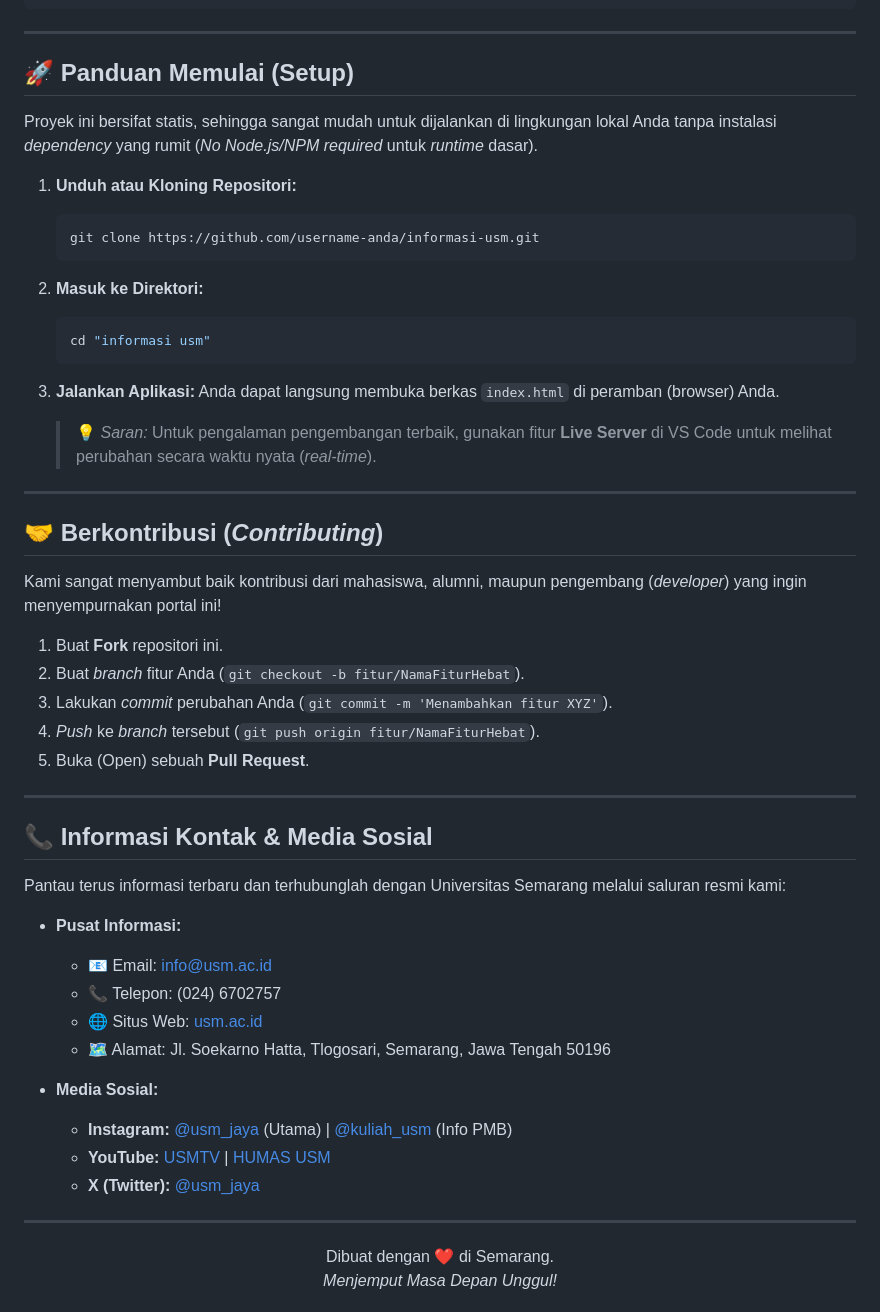
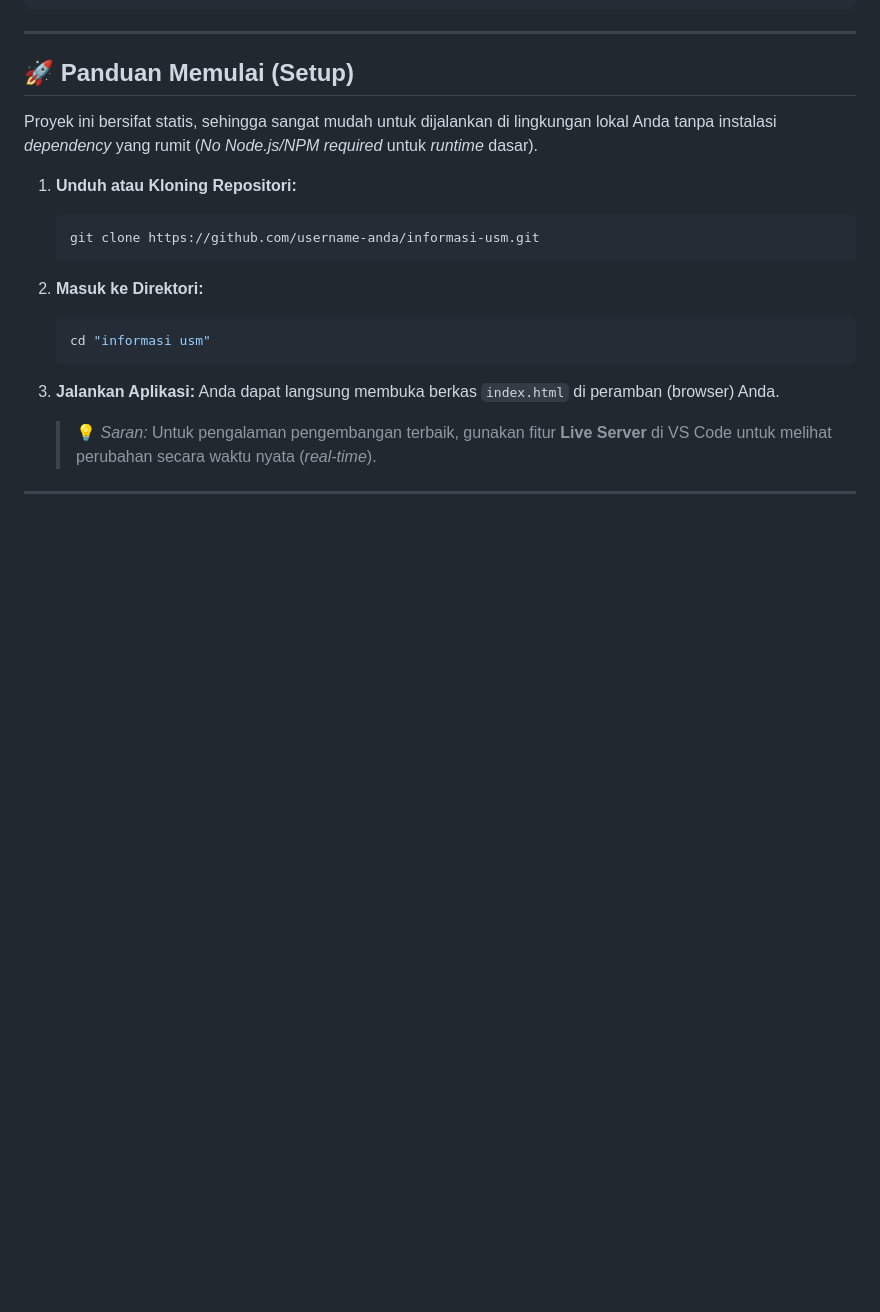
Before and after one commit to okyFaishal/usm-kw-landingpage, a Markdown page: README.md, the part around one of its changes. Drawn GitHub-style; blank space fills up the shorter version.

````diff
--- a/README.md
+++ b/README.md
@@ -64,7 +62,7 @@ Berikut gambaran umum hierarki kode pada repositori ini:
 
 ## 🚀 Panduan Memulai (Setup)
 
-Proyek ini bersifat statis, sehingga sangat mudah untuk dijalankan di lingkungan lokal Anda tanpa instalasi *dependency* yang rumit (*No Node.js/NPM required* untuk *runtime* dasar).
+Proyek ini bersifat statis, sehingga sangat mudah untuk dijalankan di lingkungan lokal Anda tanpa instalasi _dependency_ yang rumit (_No Node.js/NPM required_ untuk _runtime_ dasar).
 
 1. **Unduh atau Kloning Repositori:**
    ```bash
@@ -77,41 +75,8 @@ Proyek ini bersifat statis, sehingga sangat mudah untuk dijalankan di lingkungan
 3. **Jalankan Aplikasi:**
    Anda dapat langsung membuka berkas `index.html` di peramban (browser) Anda.
 
-   > 💡 *Saran:* Untuk pengalaman pengembangan terbaik, gunakan fitur **Live Server** di VS Code untuk melihat perubahan secara waktu nyata (*real-time*).
+   > 💡 _Saran:_ Untuk pengalaman pengembangan terbaik, gunakan fitur **Live Server** di VS Code untuk melihat perubahan secara waktu nyata (_real-time_).
 
 ---
 
-## 🤝 Berkontribusi (*Contributing*)
-
-Kami sangat menyambut baik kontribusi dari mahasiswa, alumni, maupun pengembang (*developer*) yang ingin menyempurnakan portal ini!
-
-1. Buat **Fork** repositori ini.
-2. Buat *branch* fitur Anda (`git checkout -b fitur/NamaFiturHebat`).
-3. Lakukan *commit* perubahan Anda (`git commit -m 'Menambahkan fitur XYZ'`).
-4. *Push* ke *branch* tersebut (`git push origin fitur/NamaFiturHebat`).
-5. Buka (Open) sebuah **Pull Request**.
-
----
-
-## 📞 Informasi Kontak & Media Sosial
-
-Pantau terus informasi terbaru dan terhubunglah dengan Universitas Semarang melalui saluran resmi kami:
-
-* **Pusat Informasi:**
-  - 📧 Email: [info@usm.ac.id](mailto:info@usm.ac.id)
-  - 📞 Telepon: (024) 6702757
-  - 🌐 Situs Web: [usm.ac.id](https://usm.ac.id)
-  - 🗺️ Alamat: Jl. Soekarno Hatta, Tlogosari, Semarang, Jawa Tengah 50196
-
-* **Media Sosial:**
-  - **Instagram:** [@usm_jaya](https://www.instagram.com/usm_jaya/) (Utama) | [@kuliah_usm](https://www.instagram.com/kuliah_usm/) (Info PMB)
-  - **YouTube:** [USMTV](https://www.youtube.com/@usmtvindonesia) | [HUMAS USM](https://www.youtube.com/@humasusm)
-  - **X (Twitter):** [@usm_jaya](https://twitter.com/usm_jaya)
-
----
-
-<p align="center">
-  Dibuat dengan ❤️ di Semarang.<br>
-  <i>Menjemput Masa Depan Unggul!</i>
-</p>
 # usk-kw-landingpage
````
Also changed, not shown: other parts of README.md (+6 -8 lines).
